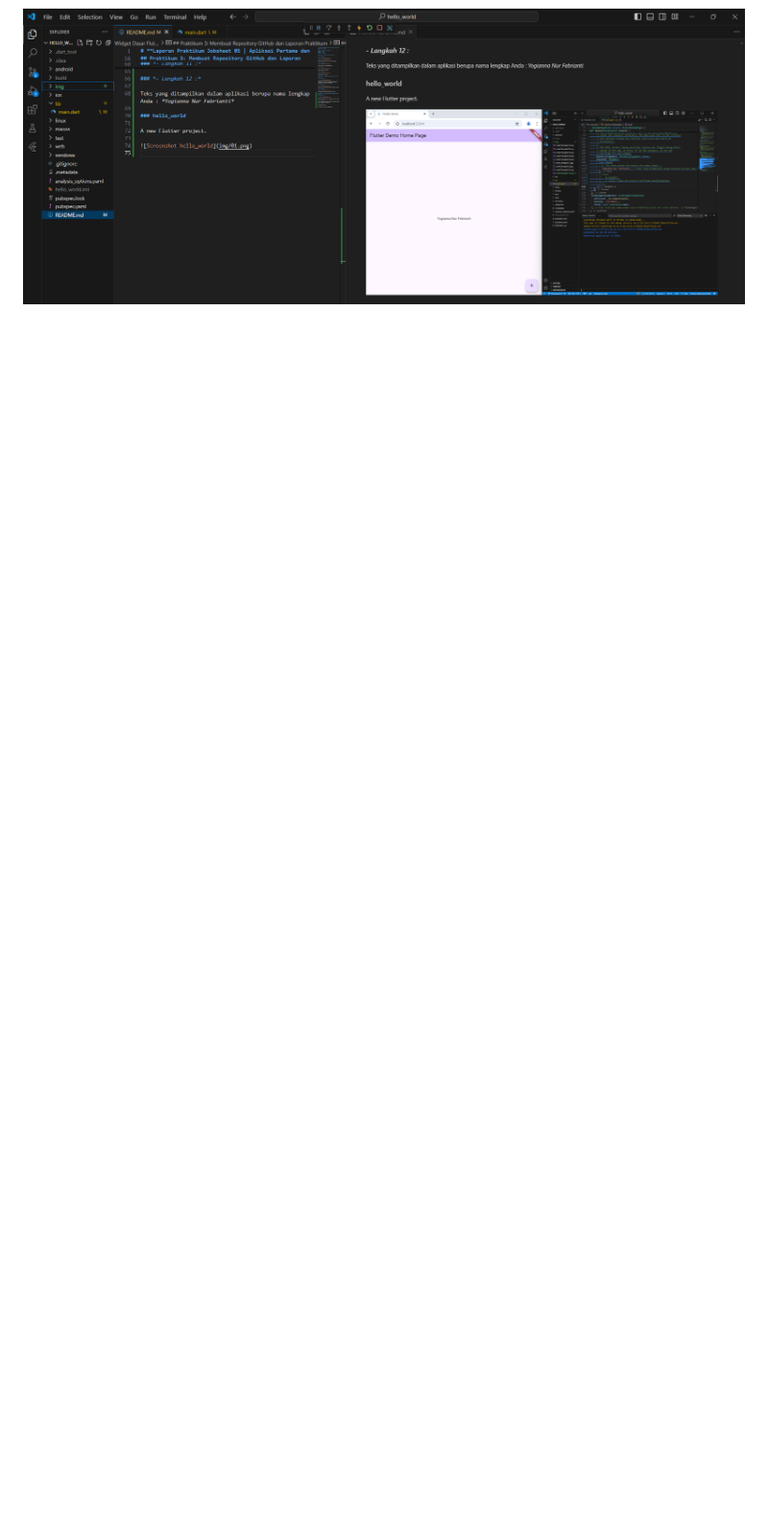
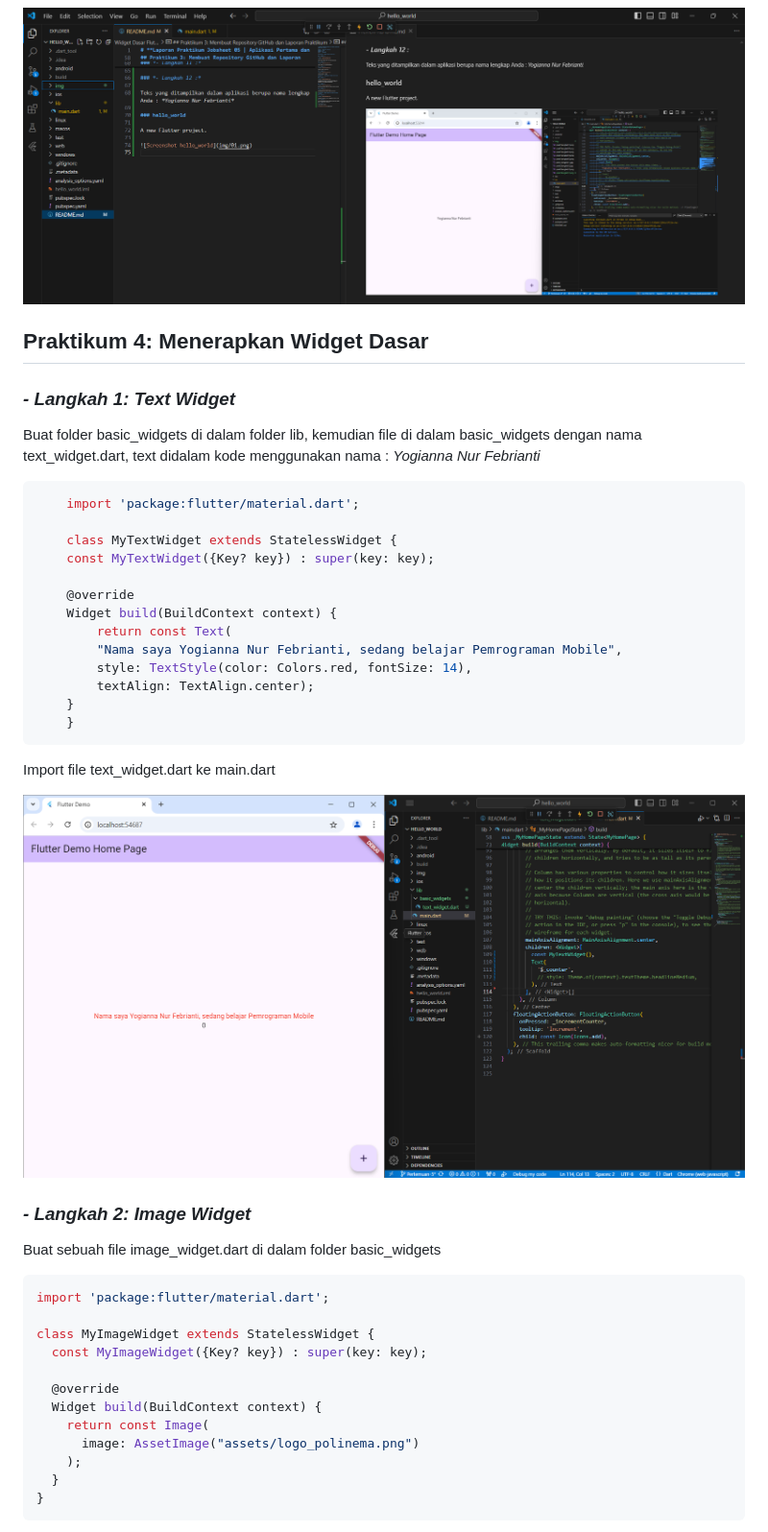
Before and after one commit to yogiannanf/PemrogramanMobile, a Markdown page: hello_world/README.md, the part around the change printed below. Shown: that part at 96% size. GitHub-like rendering; pictures changed too: hello_world/img/02.png (added); blank space fills up the shorter version.

Commit message:
Praktikum 4: Menerapkan Widget Dasar

````diff
--- a/hello_world/README.md
+++ b/hello_world/README.md
@@ -74,3 +74,49 @@ A new Flutter project.
 ![Screenshot hello_world](img/01.png)
 
 ![Screenshot hello_world](img/prak3hasil.png)
+
+## Praktikum 4: Menerapkan Widget Dasar
+
+### *- Langkah 1: Text Widget*
+
+Buat folder basic_widgets di dalam folder lib, kemudian file di dalam basic_widgets dengan nama text_widget.dart, text didalam kode menggunakan nama : *Yogianna Nur Febrianti*
+
+```dart
+    import 'package:flutter/material.dart';
+
+    class MyTextWidget extends StatelessWidget {
+    const MyTextWidget({Key? key}) : super(key: key);
+
+    @override
+    Widget build(BuildContext context) {
+        return const Text(
+        "Nama saya Yogianna Nur Febrianti, sedang belajar Pemrograman Mobile",
+        style: TextStyle(color: Colors.red, fontSize: 14),
+        textAlign: TextAlign.center);
+    }
+    }
+```
+
+Import file text_widget.dart ke main.dart
+
+![Screenshot hello_world](img/02.png)
+
+### *- Langkah 2: Image Widget*
+
+Buat sebuah file image_widget.dart di dalam folder basic_widgets
+
+```dart
+import 'package:flutter/material.dart';
+
+class MyImageWidget extends StatelessWidget {
+  const MyImageWidget({Key? key}) : super(key: key);
+
+  @override
+  Widget build(BuildContext context) {
+    return const Image(
+      image: AssetImage("assets/logo_polinema.png")
+    );
+  }
+}
+```
+
````
Also changed, not shown: other parts of hello_world/README.md (+11 -0 lines), hello_world/assets/logo_polinema.png (added), hello_world/img/03.png (added), 4 other files.
